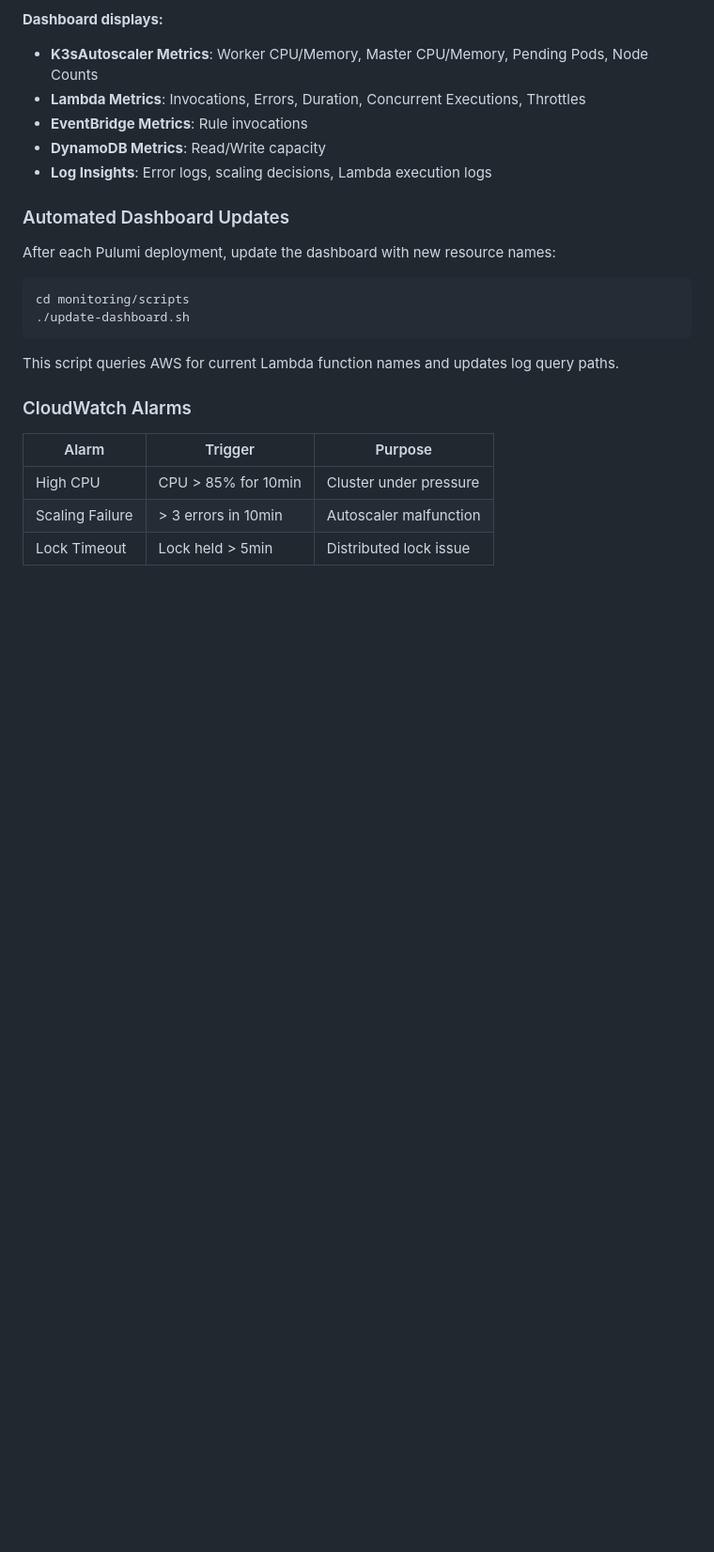
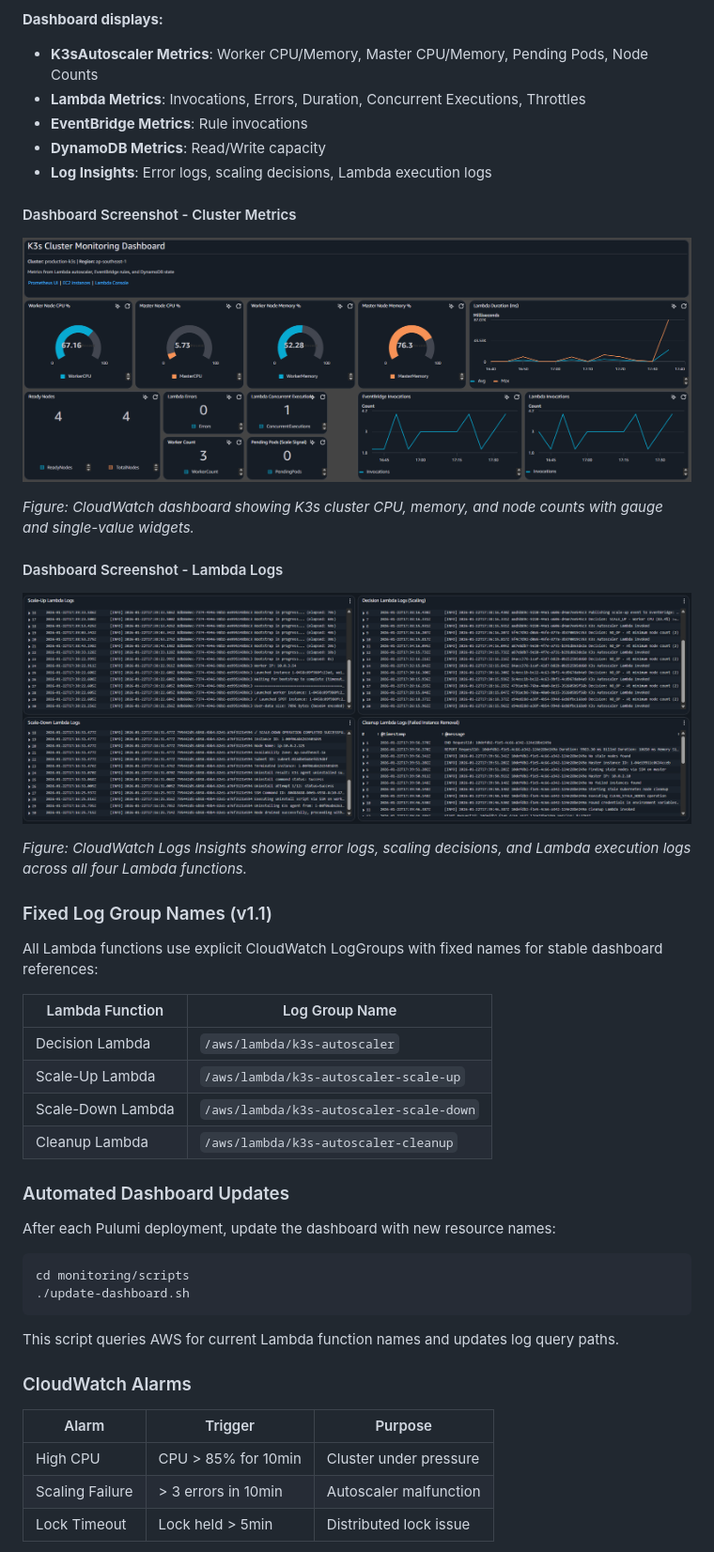
Before and after one commit to kaziiriad/elastikube, a Markdown page: README.md, the part around the change printed below. Shown: that part at 94% size. GitHub-like rendering; pictures changed too: images/cluster_metrics.png (added), images/lambda_logs.png (added); blank space fills up the shorter version.

```diff
--- a/README.md
+++ b/README.md
@@ -1047,6 +1084,29 @@ The project includes a comprehensive CloudWatch dashboard at:
 - **DynamoDB Metrics**: Read/Write capacity
 - **Log Insights**: Error logs, scaling decisions, Lambda execution logs
 
+<!-- TODO: Add dashboard screenshots -->
+
+#### Dashboard Screenshot - Cluster Metrics
+![Dashboard Screenshot](./images/cluster_metrics.png)
+
+*Figure: CloudWatch dashboard showing K3s cluster CPU, memory, and node counts with gauge and single-value widgets.*
+
+#### Dashboard Screenshot - Lambda Logs
+![Dashboard Screenshot](./images/lambda_logs.png)
+
+*Figure: CloudWatch Logs Insights showing error logs, scaling decisions, and Lambda execution logs across all four Lambda functions.*
+
+### Fixed Log Group Names (v1.1)
+
+All Lambda functions use explicit CloudWatch LogGroups with fixed names for stable dashboard references:
+
+| Lambda Function | Log Group Name |
+|-----------------|----------------|
+| Decision Lambda | `/aws/lambda/k3s-autoscaler` |
+| Scale-Up Lambda | `/aws/lambda/k3s-autoscaler-scale-up` |
+| Scale-Down Lambda | `/aws/lambda/k3s-autoscaler-scale-down` |
+| Cleanup Lambda | `/aws/lambda/k3s-autoscaler-cleanup` |
+
 ### Automated Dashboard Updates
 
 After each Pulumi deployment, update the dashboard with new resource names:
```
Also changed, not shown: other parts of README.md (+64 -15 lines), 9 other files.
